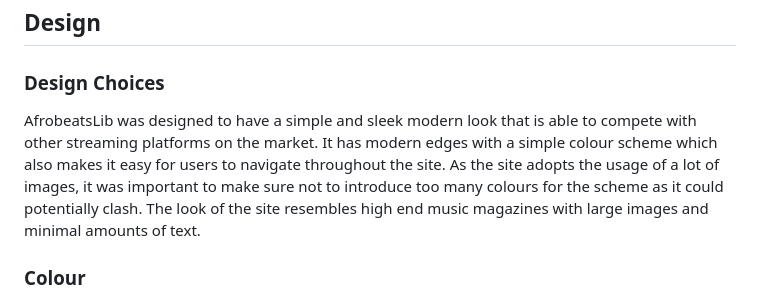
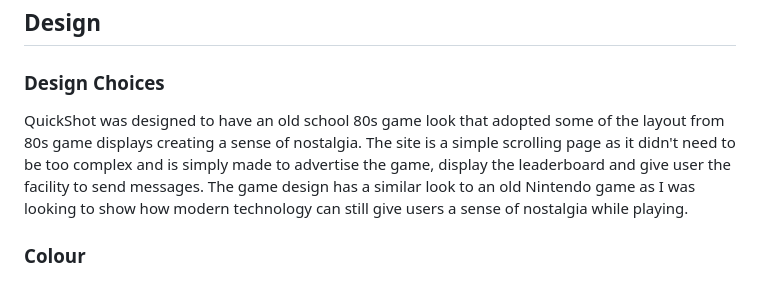
Before and after one commit to ofemiashiru/CI_MS2_QSG, a Markdown page: README.md, the part around the change. Rendered like a GitHub page.

Commit message:
readme: update the design choices section

```diff
--- a/README.md
+++ b/README.md
@@ -130,7 +130,7 @@ Features to be built in future releases:
 ## Design
 
 ### Design Choices
-AfrobeatsLib was designed to have a simple and sleek modern look that is able to compete with other streaming platforms on the market. It has modern edges with a simple colour scheme which also makes it easy for users to navigate throughout the site. As the site adopts the usage of a lot of images, it was important to make sure not to introduce too many colours for the scheme as it could potentially clash. The look of the site resembles high end music magazines with large images and minimal amounts of text.
+QuickShot was designed to have an old school 80s game look that adopted some of the layout from 80s game displays creating a sense of nostalgia. The site is a simple scrolling page as it didn't need to be too complex and is simply made to advertise the game, display the leaderboard and give user the facility to send messages. The game design has a similar look to an old Nintendo game as I was looking to show how modern technology can still give users a sense of nostalgia while playing.
 
 ### Colour
 
```
